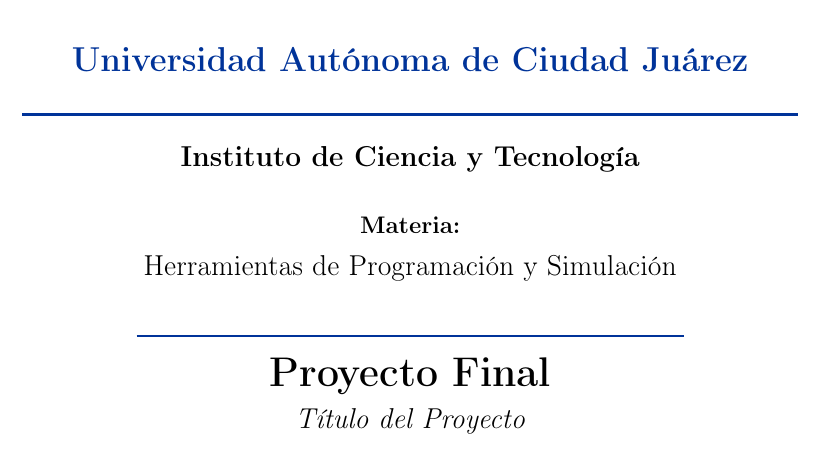
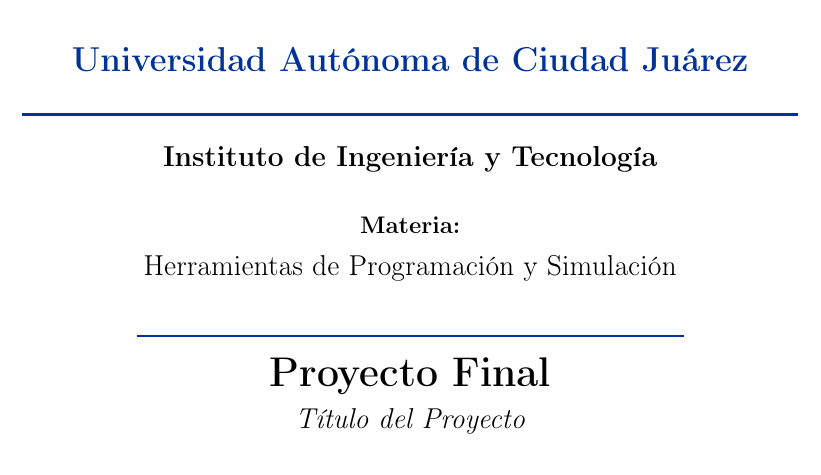
Before and after one commit to Ce-Cortez/Proyecto-HSP, a LaTeX document (docs/reporte/Reporte.tex): part of page 1 of 3, cut so that both start at the same text. Compiled offline with pdfLaTeX.

Commit message:
docs: update institute name and subject on cover page

```diff
--- a/docs/reporte/Reporte.tex
+++ b/docs/reporte/Reporte.tex
@@ -64,7 +64,7 @@
     \textcolor{uacjblue}{\rule{0.85\textwidth}{1.5pt}}\\[0.3cm]
 
     % Instituto
-    {\large\bfseries Instituto de Ciencia y Tecnología}\\[0.6cm]
+    {\large\bfseries Instituto de Ingeniería y Tecnología}\\[0.6cm]
 
     % Materia
     \textbf{Materia:}\\[0.15cm]
```
Also changed, not shown: docs/reporte/Reporte.pdf.
